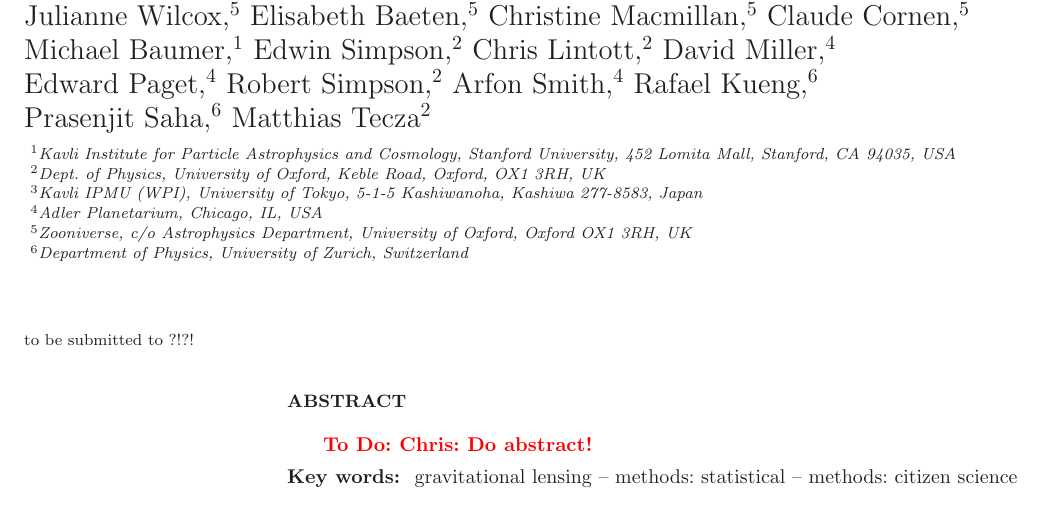
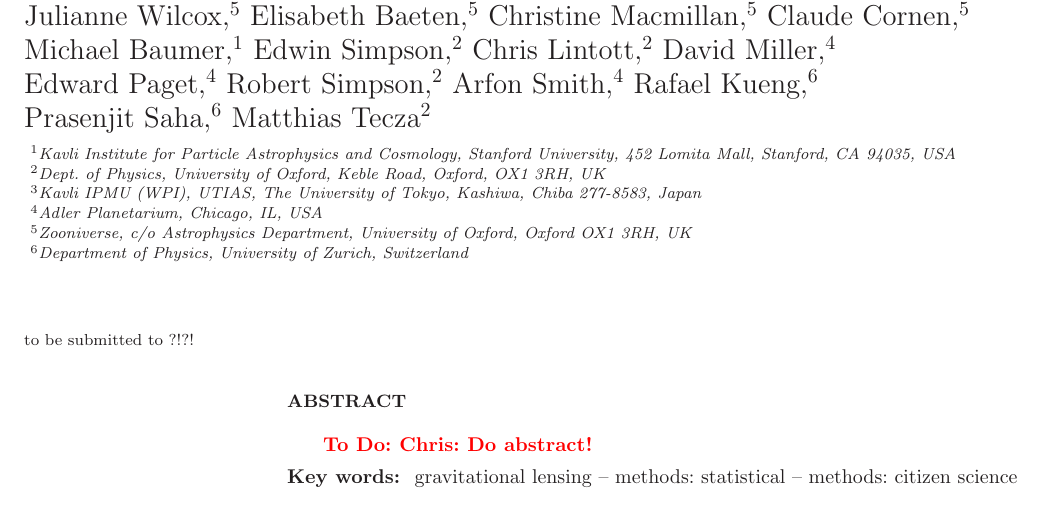
Before and after one commit to drphilmarshall/SpaceWarps, a LaTeX paper (doc/sw-extended.tex, which reads doc/addresses.tex): part of page 1 of 6, cut so that both start at the same text. Compiled offline with LaTeX, dvips and Ghostscript; a LaTeX package or settings file that is missing is left out.

Commit message:
updated ipmu address

```diff
--- a/doc/addresses.tex
+++ b/doc/addresses.tex
@@ -1,6 +1,6 @@
 \def\oxford{Dept.\ of Physics, University of Oxford, Keble Road, Oxford, OX1 3RH, UK}
 \def\kipac{Kavli Institute for Particle Astrophysics and Cosmology, Stanford University, 452 Lomita Mall, Stanford, CA 94035, USA}
-\def\ipmu{Kavli IPMU (WPI), University of Tokyo, 5-1-5 Kashiwanoha, Kashiwa 277-8583, Japan}
+\def\ipmu{Kavli IPMU (WPI), UTIAS, The University of Tokyo, Kashiwa, Chiba 277-8583, Japan}
 \def\zooniverse{Zooniverse, c/o Astrophysics Department, University of Oxford, Oxford OX1 3RH, UK}
 \def\adler{Adler Planetarium, Chicago, IL, USA}
 \def\lausanne{EPFL, Lausanne, Switzerland}
```
